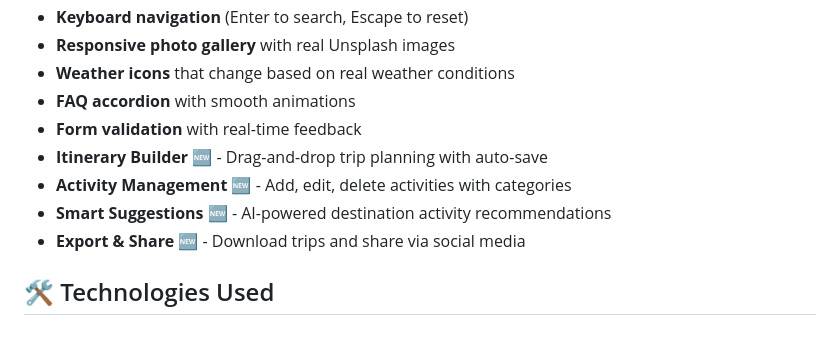
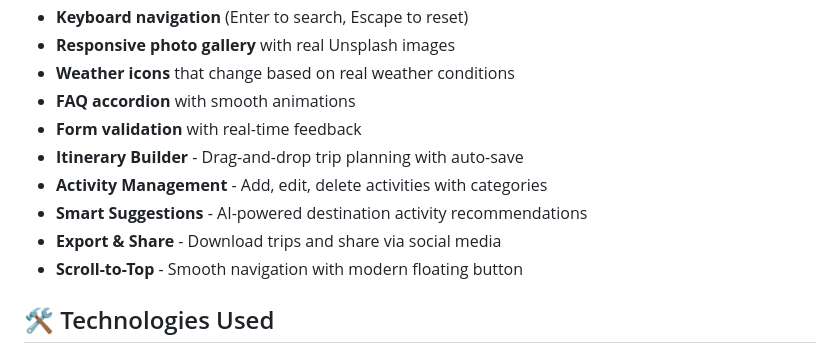
Before and after one commit to Shriii19/Exploora, a Markdown page: README.md, the part around the change. Drawn GitHub-style.

Commit message:
Refine feature descriptions in README.md for clarity and consistency

```diff
--- a/README.md
+++ b/README.md
@@ -40,10 +40,11 @@ Planning a trip can be overwhelming without easy access to destination informati
 - **Weather icons** that change based on real weather conditions
 - **FAQ accordion** with smooth animations
 - **Form validation** with real-time feedback
-- **Itinerary Builder** 🆕 - Drag-and-drop trip planning with auto-save
-- **Activity Management** 🆕 - Add, edit, delete activities with categories
-- **Smart Suggestions** 🆕 - AI-powered destination activity recommendations
-- **Export & Share** 🆕 - Download trips and share via social media
+- **Itinerary Builder** - Drag-and-drop trip planning with auto-save
+- **Activity Management** - Add, edit, delete activities with categories
+- **Smart Suggestions** - AI-powered destination activity recommendations
+- **Export & Share** - Download trips and share via social media
+- **Scroll-to-Top** - Smooth navigation with modern floating button
 
 ## 🛠️ Technologies Used
 
```
